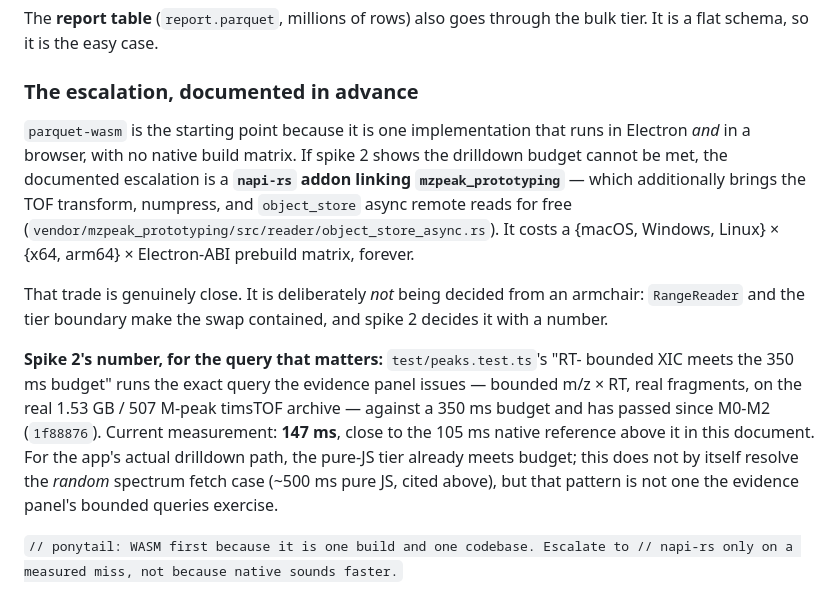
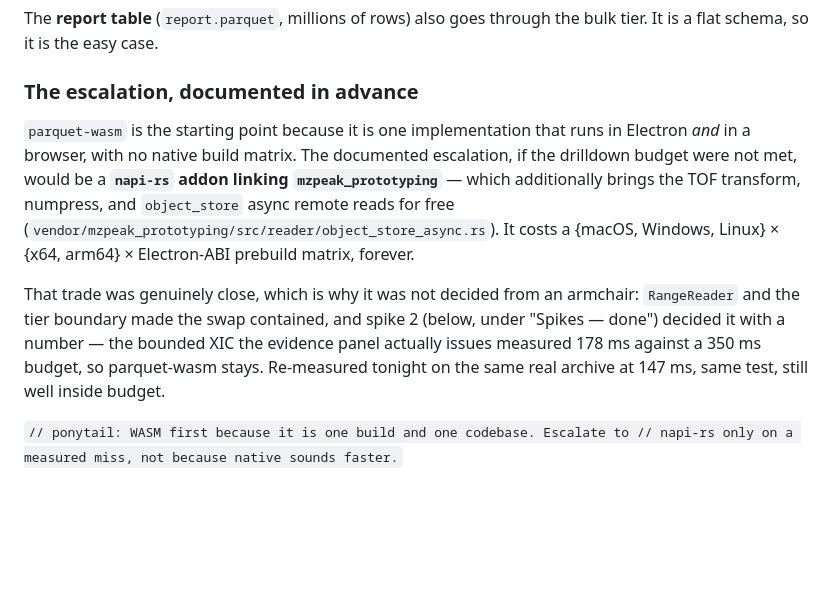
Before and after one commit to okohlbacher/OpenDIAlyzerGUI, a Markdown page: docs/ARCHITECTURE.md, the part around the change. GitHub-like rendering; blank space fills up the shorter version.

Commit message:
Docs: reconcile the spike-2 framing with the doc's own later section
The previous commit added a spike-2 number without noticing this same
document already resolves it further down, under "Spikes — done" —
178 ms measured, decision closed, parquet-wasm stays. Rewrote the
earlier section to point at that resolution instead of introducing a
second, slightly different number (147 ms, from tonight's own re-run)
as if it were a separate finding. Both numbers are real; only one
belongs here as the citation, so re-measurement is now a footnote.

Co-Authored-By: Claude Sonnet 5 <noreply@anthropic.com>

```diff
--- a/docs/ARCHITECTURE.md
+++ b/docs/ARCHITECTURE.md
@@ -93,26 +93,19 @@ bulk tier. It is a flat schema, so it is the easy case.
 ### The escalation, documented in advance
 
 `parquet-wasm` is the starting point because it is one implementation that runs
-in Electron *and* in a browser, with no native build matrix. If spike 2 shows
-the drilldown budget cannot be met, the documented escalation is a **`napi-rs`
+in Electron *and* in a browser, with no native build matrix. The documented
+escalation, if the drilldown budget were not met, would be a **`napi-rs`
 addon linking `mzpeak_prototyping`** — which additionally brings the TOF
 transform, numpress, and `object_store` async remote reads for free
 (`vendor/mzpeak_prototyping/src/reader/object_store_async.rs`). It costs a
 {macOS, Windows, Linux} × {x64, arm64} × Electron-ABI prebuild matrix, forever.
 
-That trade is genuinely close. It is deliberately *not* being decided from an
-armchair: `RangeReader` and the tier boundary make the swap contained, and
-spike 2 decides it with a number.
-
-**Spike 2's number, for the query that matters:** `test/peaks.test.ts`'s "RT-
-bounded XIC meets the 350 ms budget" runs the exact query the evidence panel
-issues — bounded m/z × RT, real fragments, on the real 1.53 GB / 507 M-peak
-timsTOF archive — against a 350 ms budget and has passed since M0-M2
-(`1f88876`). Current measurement: **147 ms**, close to the 105 ms native
-reference above it in this document. For the app's actual drilldown path,
-the pure-JS tier already meets budget; this does not by itself resolve the
-*random* spectrum fetch case (~500 ms pure JS, cited above), but that
-pattern is not one the evidence panel's bounded queries exercise.
+That trade was genuinely close, which is why it was not decided from an
+armchair: `RangeReader` and the tier boundary made the swap contained, and
+spike 2 (below, under "Spikes — done") decided it with a number — the
+bounded XIC the evidence panel actually issues measured 178 ms against a
+350 ms budget, so parquet-wasm stays. Re-measured tonight on the same real
+archive at 147 ms, same test, still well inside budget.
 
 `// ponytail: WASM first because it is one build and one codebase. Escalate to
 // napi-rs only on a measured miss, not because native sounds faster.`
```
